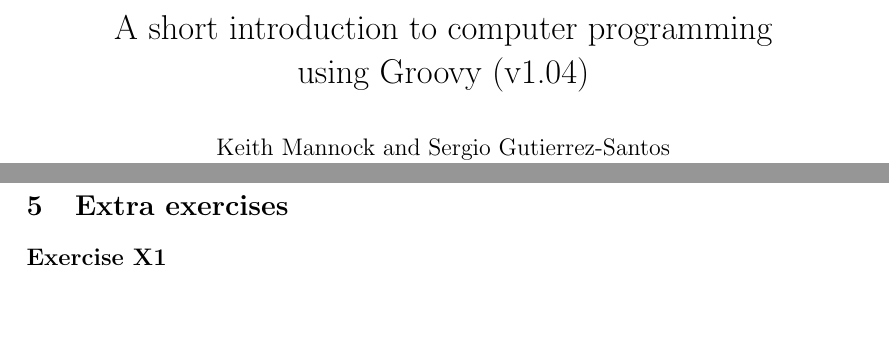
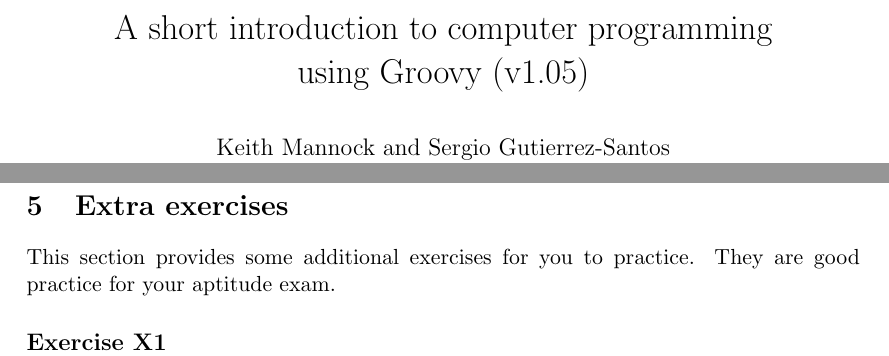
Before and after one commit to sergutsan/groovyck, a LaTeX document (primer.tex, which reads extra.tex): two parts of pages 1 and 23 of 25, joined at a grey line, cut so that both start at the same text, the shorter picture padded with empty space. Compiled offline with pdfLaTeX.

Commit message:
Added a small comment to indicate that eXtra exercises are good practice for the aptitude test.
In the old days, there were sample exams. Today we provide some extra
exercises. :-)

```diff
--- a/extra.tex
+++ b/extra.tex
@@ -1,5 +1,8 @@
 \section{Extra exercises}
 \label{sec:additional-exercises}
+
+This section provides some additional exercises for you to
+practice. They are good practice for your aptitude exam.
 
 \subsection*{Exercise X1}
 
--- a/primer.tex
+++ b/primer.tex
@@ -18,7 +18,7 @@
 %\SetWatermarkScale{5.0}
 
 \title{A short introduction to computer programming\\
-  using Groovy (v1.04)}
+  using Groovy (v1.05)}
 \author{Keith Mannock and Sergio Gutierrez-Santos\\(based on work by
   Roger Mitton)\\
 Birkbeck, University of London}
```
